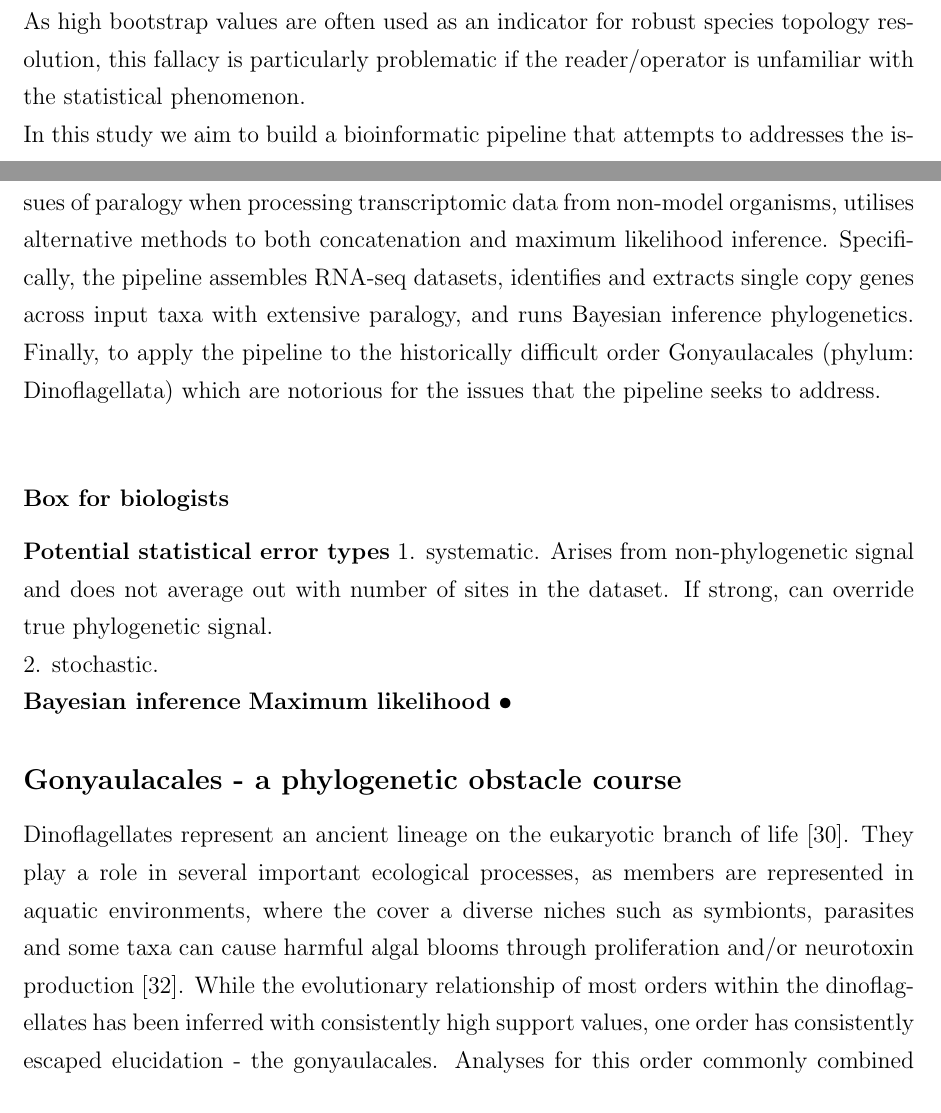
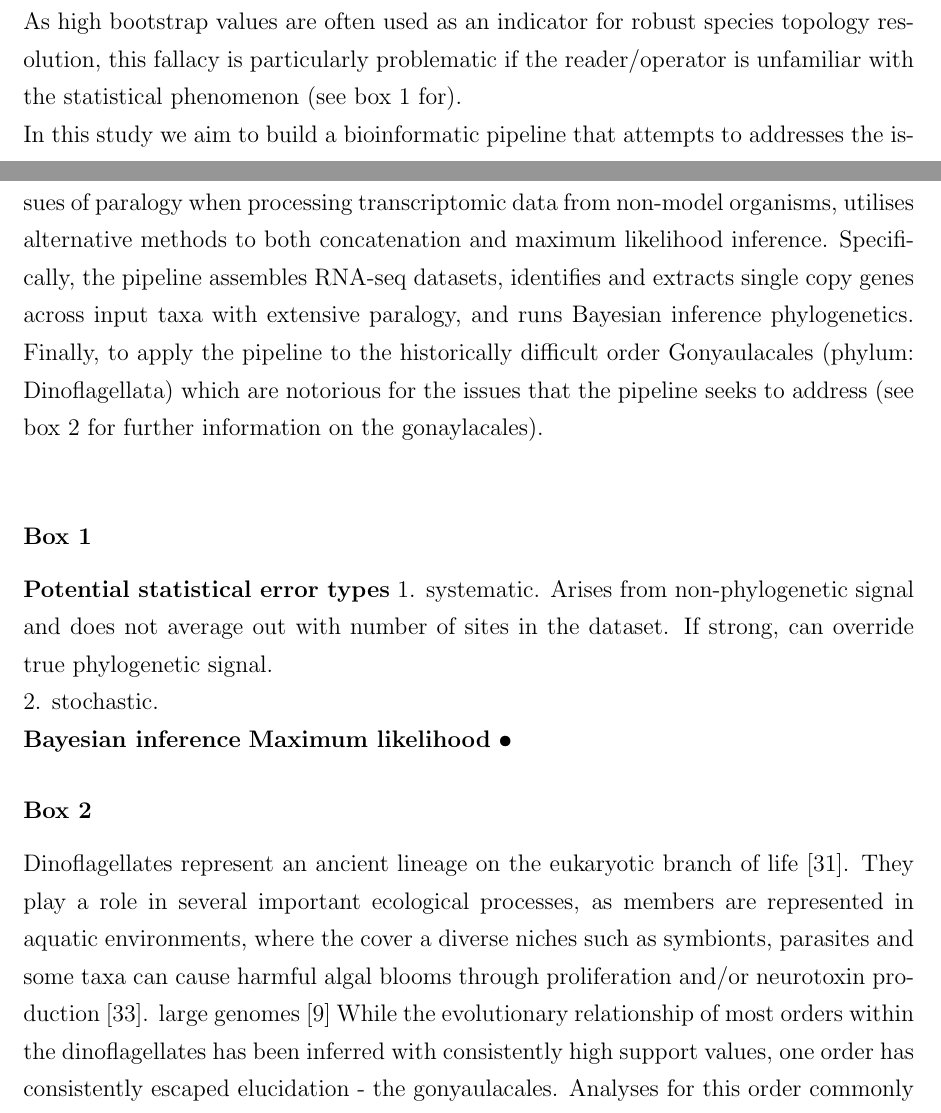
Before and after one commit to bubblegirl/gonya-manuscript, a LaTeX document (gonya_manuscript.tex): two parts of pages 3 and 4 of 30 before the commit and two parts of pages 3 and 4 of 29 after it, joined at a grey line, cut so that both start at the same text. Compiled offline with pdfLaTeX.

Commit message:
tinkering

```diff
--- a/gonya_manuscript.tex
+++ b/gonya_manuscript.tex
@@ -69,13 +69,16 @@ Frequent issues for species tree inference arise from:\\
 1) Selection of paralogs. If genes with different evolutionary histories are selected, the gene tree will not reflect the history of either paralog and be nonsensical for species tree inference;
 2) Concatenation of genes. Can be statistically inconsistent estimator of the species tree due to incomplete lineage sorting and concatenation acting as imperfect estimator of species tree topology \cite{roch2015likelihood}; and
 3) Inference of model adequacy from bootstrap values. Kubatko et al. (2007) demonstrated high bootstrap support under maximum likelihood inference for incorrect species trees with concatenated gene sets as input \cite{kubatko2007inconsistency}.
-As high bootstrap values are often used as an indicator for robust species topology resolution, this fallacy is particularly problematic if the reader/operator is unfamiliar with the statistical phenomenon.\\
+As high bootstrap values are often used as an indicator for robust species topology resolution, this fallacy is particularly problematic if the reader/operator is unfamiliar with the statistical phenomenon (see box 1 for).\\
 In this study we aim to build a bioinformatic pipeline that attempts to addresses the issues of paralogy when processing transcriptomic data from non-model organisms, utilises alternative methods to both concatenation and maximum likelihood inference.
 Specifically, the pipeline assembles RNA-seq datasets, identifies and extracts single copy genes across input taxa with extensive paralogy, and runs Bayesian inference phylogenetics.
-Finally, to apply the pipeline to the historically difficult order Gonyaulacales (phylum: Dinoflagellata) which are notorious for the issues that the pipeline seeks to address.\\
+Finally, to apply the pipeline to the historically difficult order Gonyaulacales (phylum: Dinoflagellata) which are notorious for the issues that the pipeline seeks to address (see box 2 for further information on the gonaylacales).\\
+
+
+
 
 %TODO need to bridge the gap in knowledge for taxonomists
-\subsubsection*{Box for biologists}
+\subsubsection*{Box 1}
 \textbf{Potential statistical error types}
 1. systematic. Arises from non-phylogenetic signal and does not average out with number of sites in the dataset. If strong, can override true phylogenetic signal.\\
 2. stochastic.\\
@@ -83,9 +86,10 @@ Finally, to apply the pipeline to the historically difficult order Gonyaulacales
 \textbf{Maximum likelihood}
 \textbf{•}
 
-\subsection*{Gonyaulacales - a phylogenetic obstacle course}
+\subsubsection*{Box 2}
 Dinoflagellates represent an ancient lineage on the eukaryotic branch of life \cite{moldowan1998biogeochemical}.
 They play a role in several important ecological processes, as members are represented in aquatic environments, where the cover a diverse niches such as symbionts, parasites and some taxa can cause harmful algal blooms through proliferation and/or neurotoxin production \cite{murray2016unravelling}.
+large genomes \cite{casabianca2017genome}
 While the evolutionary relationship of most orders within the dinoflagellates has been inferred with consistently high support values, one order has consistently escaped elucidation - the gonyaulacales.
 Analyses for this order commonly combined concatenation and maximum likelihood approaches, which yielded long branch attraction, low confidence values and inconsistent taxon resolution \cite{}.
 Improving upon the species the evolution of the gonyaulaceles has implications for environmental disease monitoring, as neurotoxin production is prevalent in this order, e.g. \cite{shalchian2006combined,zhang2007three,saldarriaga2004molecular,hoppenrath2010dinoflagellate,murray2005improving}.
```
Also changed, not shown: gonya.bib (+9 -0 lines), gonya_manuscript.tex (4 more changed lines).
